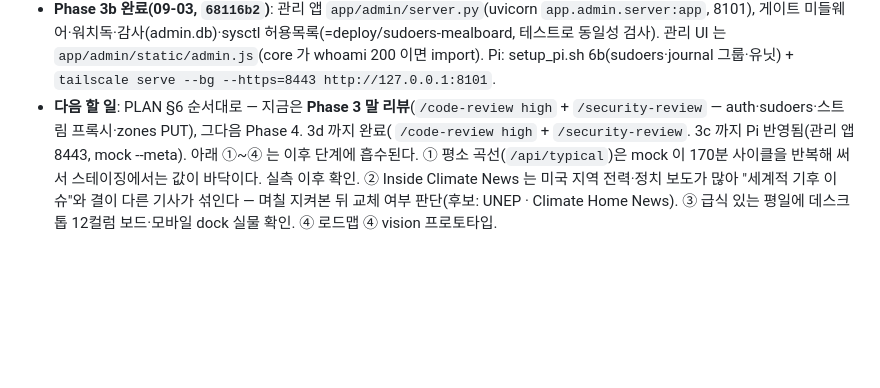
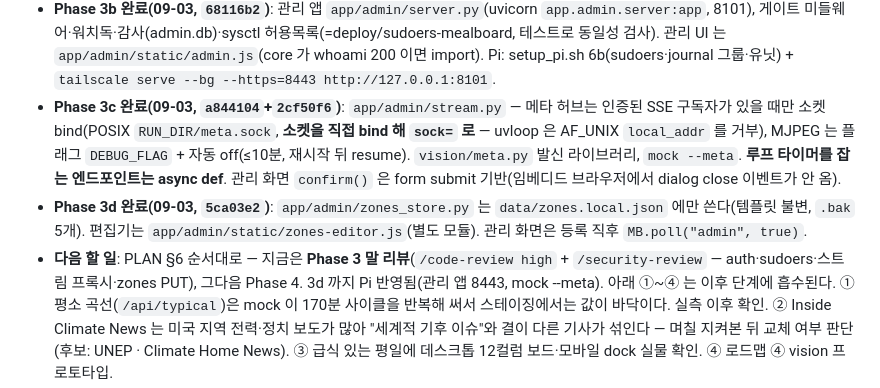
Before and after one commit to xparapx/Mealboard_Demo, a Markdown page: CLAUDE.md, the part around the change. Drawn GitHub-style; blank space fills up the shorter version.

Commit message:
docs: CLAUDE.md §0 3c·3d 완료 메모, 다음 할 일 문장 정리

```diff
--- a/CLAUDE.md
+++ b/CLAUDE.md
@@ -54,7 +54,9 @@
 - **Phase 3a 완료(09-03, `af59826`)**: `app/admin/auth.py identify()`(fail-closed 5단계), `app/admin/guard.py needs_force()`. 관리 앱 본체는 3b.
 - **Phase 3b 완료(09-03, `68116b2`)**: 관리 앱 `app/admin/server.py`(uvicorn `app.admin.server:app`, 8101), 게이트 미들웨어·워치독·감사(admin.db)·sysctl 허용목록(=deploy/sudoers-mealboard, 테스트로 동일성 검사).
   관리 UI 는 `app/admin/static/admin.js`(core 가 whoami 200 이면 import). Pi: setup_pi.sh 6b(sudoers·journal 그룹·유닛) + `tailscale serve --bg --https=8443 http://127.0.0.1:8101`.
-- **다음 할 일**: PLAN §6 순서대로 — 지금은 **Phase 3 말 리뷰**(`/code-review high` + `/security-review` — auth·sudoers·스트림 프록시·zones PUT), 그다음 Phase 4. 3d 까지 완료( `/code-review high` + `/security-review`. 3c 까지 Pi 반영됨(관리 앱 8443, mock --meta). 아래 ①~④ 는 이후 단계에 흡수된다.
+- **Phase 3c 완료(09-03, `a844104`+`2cf50f6`)**: `app/admin/stream.py` — 메타 허브는 인증된 SSE 구독자가 있을 때만 소켓 bind(POSIX `RUN_DIR/meta.sock`, **소켓을 직접 bind 해 `sock=` 로** — uvloop 은 AF_UNIX `local_addr` 를 거부), MJPEG 는 플래그 `DEBUG_FLAG` + 자동 off(≤10분, 재시작 뒤 resume). `vision/meta.py` 발신 라이브러리, `mock --meta`. **루프 타이머를 잡는 엔드포인트는 async def**. 관리 화면 `confirm()` 은 form submit 기반(임베디드 브라우저에서 dialog close 이벤트가 안 옴).
+- **Phase 3d 완료(09-03, `5ca03e2`)**: `app/admin/zones_store.py` 는 `data/zones.local.json` 에만 쓴다(템플릿 불변, `.bak` 5개). 편집기는 `app/admin/static/zones-editor.js`(별도 모듈). 관리 화면은 등록 직후 `MB.poll("admin", true)`.
+- **다음 할 일**: PLAN §6 순서대로 — 지금은 **Phase 3 말 리뷰**(`/code-review high` + `/security-review` — auth·sudoers·스트림 프록시·zones PUT), 그다음 Phase 4. 3d 까지 Pi 반영됨(관리 앱 8443, mock --meta). 아래 ①~④ 는 이후 단계에 흡수된다.
   ① 평소 곡선(`/api/typical`)은 mock 이 170분 사이클을 반복해 써서 스테이징에서는 값이 바닥이다. 실측 이후 확인.
   ② Inside Climate News 는 미국 지역 전력·정치 보도가 많아 "세계적 기후 이슈"와 결이 다른 기사가 섞인다 —
   며칠 지켜본 뒤 교체 여부 판단(후보: UNEP · Climate Home News). ③ 급식 있는 평일에 데스크톱 12컬럼 보드·모바일 dock 실물 확인.
```
